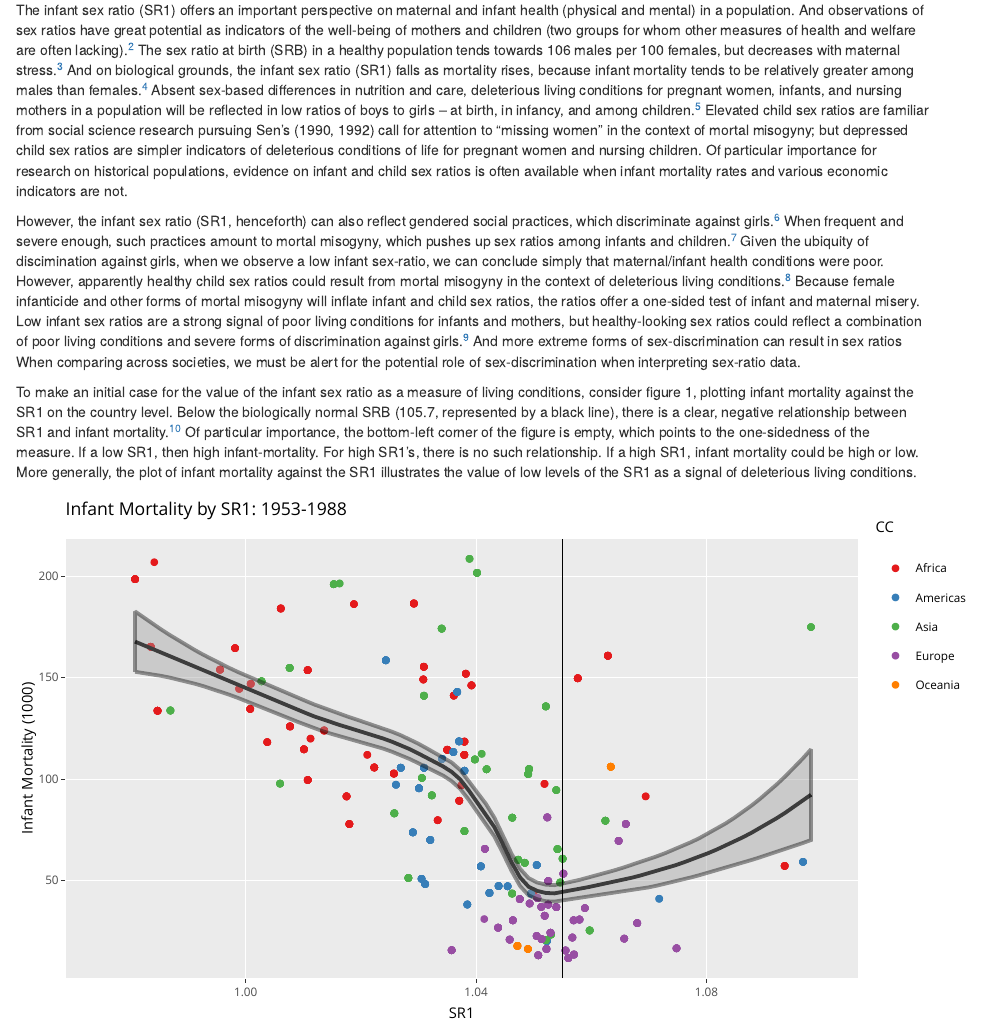
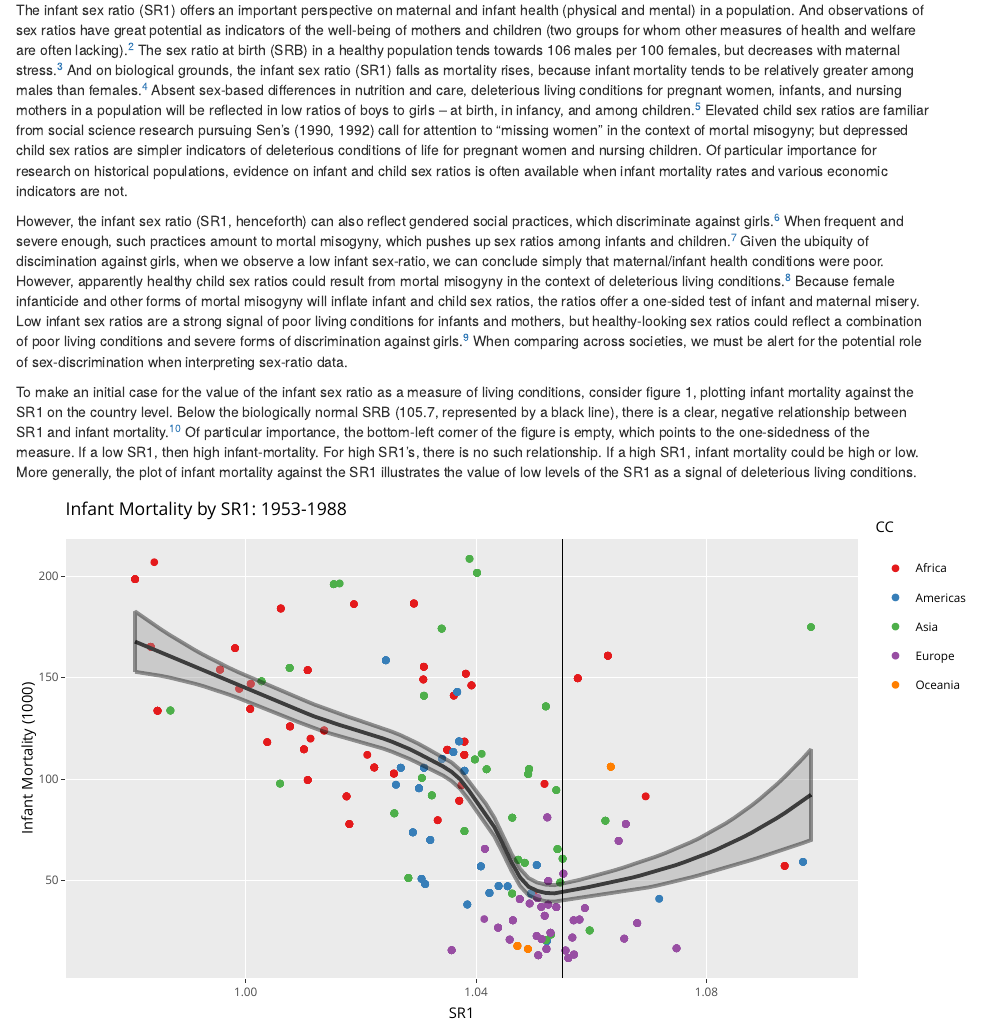
Before and after one commit to jrmcirwin/sr1, an R Markdown document (front_page.rmd): the page in a window 1100 px wide, from 240 px down. The pictures show the output file front_page.html that the author committed with the source, opened offline.

Commit message:
fixed typo of repeated footnote 9

```diff
--- a/front_page.rmd
+++ b/front_page.rmd
@@ -17,7 +17,7 @@ library(tidyverse)
 
 The infant sex ratio (SR1) offers an important perspective on maternal and infant health (physical and mental) in a population. And observations of sex ratios have great potential as indicators of the well-being of mothers and children (two groups for whom other measures of health and welfare are often lacking).[^2] The sex ratio at birth (SRB) in a healthy population tends towards 106 males per 100 females, but decreases with maternal stress.[^3] And on biological grounds, the infant sex ratio (SR1) falls as mortality rises, because infant mortality tends to be relatively greater among males than females.[^4] Absent sex-based differences in nutrition and care, deleterious living conditions for pregnant women, infants, and nursing mothers in a population will be reflected in low ratios of boys to girls -- at birth, in infancy, and among children.[^5] Elevated child sex ratios are familiar from social science research pursuing Sen's (1990, 1992) call for attention to "missing women" in the context of mortal misogyny; but depressed child sex ratios are simpler indicators of deleterious conditions of life for pregnant women and nursing children. Of particular importance for research on historical populations, evidence on infant and child sex ratios is often available when infant mortality rates and various economic indicators are not.
 
-However, the infant sex ratio (SR1, henceforth) can also reflect gendered social practices, which discriminate against girls.[^6] When frequent and severe enough, such practices amount to mortal misogyny, which pushes up sex ratios among infants and children.[^7] Given the ubiquity of discimination against girls, when we observe a low infant sex-ratio, we can conclude simply that maternal/infant health conditions were poor. However, apparently healthy child sex ratios could result from mortal misogyny in the context of deleterious living conditions.[^8] Because female infanticide and other forms of mortal misogyny will inflate infant and child sex ratios, the ratios offer a one-sided test of infant and maternal misery. Low infant sex ratios are a strong signal of poor living conditions for infants and mothers, but healthy-looking sex ratios could reflect a combination of poor living conditions and severe forms of discrimination against girls.[^9] And more extreme forms of sex-discrimination can result in sex ratios When comparing across societies, we must be alert for the potential role of sex-discrimination when interpreting sex-ratio data.
+However, the infant sex ratio (SR1, henceforth) can also reflect gendered social practices, which discriminate against girls.[^6] When frequent and severe enough, such practices amount to mortal misogyny, which pushes up sex ratios among infants and children.[^7] Given the ubiquity of discimination against girls, when we observe a low infant sex-ratio, we can conclude simply that maternal/infant health conditions were poor. However, apparently healthy child sex ratios could result from mortal misogyny in the context of deleterious living conditions.[^8] Because female infanticide and other forms of mortal misogyny will inflate infant and child sex ratios, the ratios offer a one-sided test of infant and maternal misery. Low infant sex ratios are a strong signal of poor living conditions for infants and mothers, but healthy-looking sex ratios could reflect a combination of poor living conditions and severe forms of discrimination against girls.[^9] When comparing across societies, we must be alert for the potential role of sex-discrimination when interpreting sex-ratio data.
 
 To make an initial case for the value of the infant sex ratio as a measure of living conditions, consider figure 1, plotting infant mortality against the SR1 on the country level. Below the biologically normal SRB (105.7, represented by a black line), there is a clear, negative relationship between SR1 and infant mortality.[^9] Of particular importance, the bottom-left corner of the figure is empty, which points to the one-sidedness of the measure. If a low SR1, then high infant-mortality. For high SR1's, there is no such relationship. If a high SR1, infant mortality could be high or low. More generally, the plot of infant mortality against the SR1 illustrates the value of low levels of the SR1 as a signal of deleterious living conditions.
 
```
Also changed, not shown: front_page.html.
